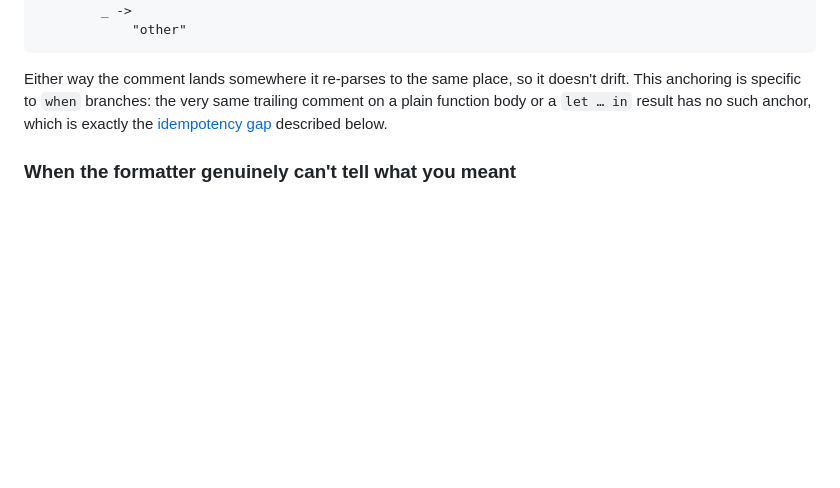
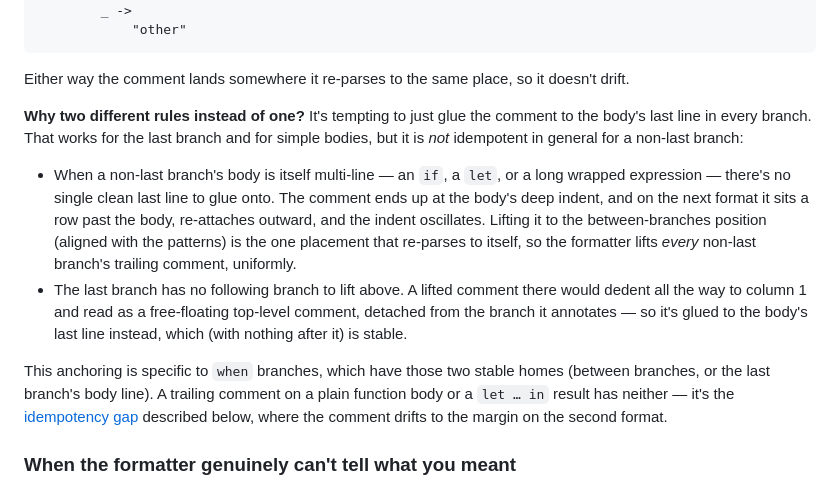
Before and after one commit to gilramir/gren-format-lib, a Markdown page: src/Formatter/README.md, the part around the change. Rendered like a GitHub page; blank space fills up the shorter version.

Commit message:
README: explain why the when-branch comment rule is split
Add the rationale (learned from experimenting with a single "always glue" rule):
a non-last branch with a multi-line body can't be glued idempotently — the
comment falls to the body's deep indent and oscillates — so non-last trailing
comments are uniformly lifted to the stable between-branches position, while the
last branch is glued (lifting it would orphan it at the margin).

Co-Authored-By: Claude Opus 4.8 <noreply@anthropic.com>

````diff
--- a/src/Formatter/README.md
+++ b/src/Formatter/README.md
@@ -1023,10 +1023,29 @@ describe x =
 ```
 
 Either way the comment lands somewhere it re-parses to the same place, so it
-doesn't drift. This anchoring is specific to `when` branches: the very same
-trailing comment on a plain function body or a `let … in` result has no such
-anchor, which is exactly the
-[idempotency gap](#known-limitations-idempotency-gaps) described below.
+doesn't drift.
+
+**Why two different rules instead of one?** It's tempting to just glue the comment
+to the body's last line in every branch. That works for the last branch and for
+simple bodies, but it is *not* idempotent in general for a non-last branch:
+
+- When a non-last branch's body is itself multi-line — an `if`, a `let`, or a
+  long wrapped expression — there's no single clean last line to glue onto. The
+  comment ends up at the body's deep indent, and on the next format it sits a row
+  past the body, re-attaches outward, and the indent oscillates. Lifting it to the
+  between-branches position (aligned with the patterns) is the one placement that
+  re-parses to itself, so the formatter lifts *every* non-last branch's trailing
+  comment, uniformly.
+- The last branch has no following branch to lift above. A lifted comment there
+  would dedent all the way to column 1 and read as a free-floating top-level
+  comment, detached from the branch it annotates — so it's glued to the body's
+  last line instead, which (with nothing after it) is stable.
+
+This anchoring is specific to `when` branches, which have those two stable homes
+(between branches, or the last branch's body line). A trailing comment on a plain
+function body or a `let … in` result has neither — it's the
+[idempotency gap](#known-limitations-idempotency-gaps) described below, where the
+comment drifts to the margin on the second format.
 
 ### When the formatter genuinely can't tell what you meant
 
````
